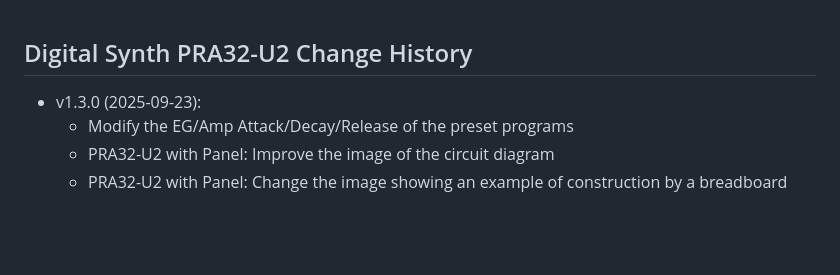
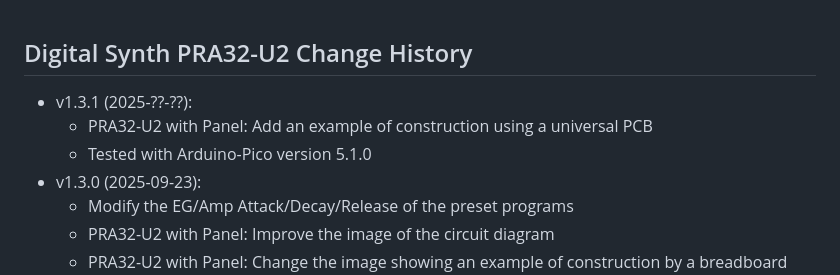
Before and after one commit to risgk/digital-synth-pra32-u2, a Markdown page: PRA32-U2-Change-History.md, the part around the change. GitHub-like rendering; blank space fills up the shorter version.

```diff
--- a/PRA32-U2-Change-History.md
+++ b/PRA32-U2-Change-History.md
@@ -1,5 +1,8 @@
 ## Digital Synth PRA32-U2 Change History
 
+- v1.3.1 (2025-??-??):
+    - PRA32-U2 with Panel: Add an example of construction using a universal PCB
+    - Tested with Arduino-Pico version 5.1.0
 - v1.3.0 (2025-09-23):
     - Modify the EG/Amp Attack/Decay/Release of the preset programs
     - PRA32-U2 with Panel: Improve the image of the circuit diagram
```
Also changed, not shown: README-PRA32-U2-with-Panel.md (+11 -3 lines), pra32-u2-with-panel-universal-pcb.jpg (added).
